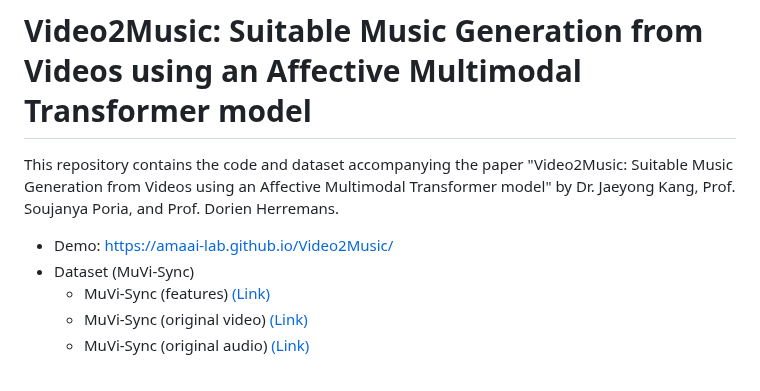
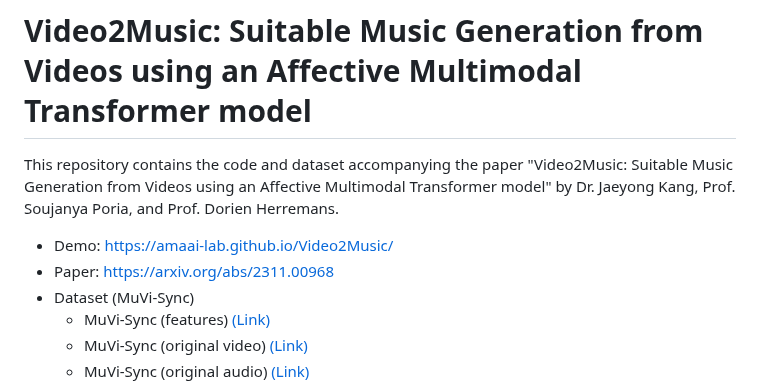
Before and after one commit to AMAAI-Lab/Video2Music, a Markdown page: README.md, the part around the change. Rendered like a GitHub page.

```diff
--- a/README.md
+++ b/README.md
@@ -3,6 +3,7 @@
 This repository contains the code and dataset accompanying the paper "Video2Music: Suitable Music Generation from Videos using an Affective Multimodal Transformer model" by Dr. Jaeyong Kang, Prof. Soujanya Poria, and Prof. Dorien Herremans.
 
 - Demo: [https://amaai-lab.github.io/Video2Music/](https://amaai-lab.github.io/Video2Music/)
+- Paper: [https://arxiv.org/abs/2311.00968](https://arxiv.org/abs/2311.00968)
 - Dataset (MuVi-Sync)
   * MuVi-Sync (features) [(Link)](https://zenodo.org/records/10057093)
   * MuVi-Sync (original video) [(Link)](https://zenodo.org/records/10050294)
```
